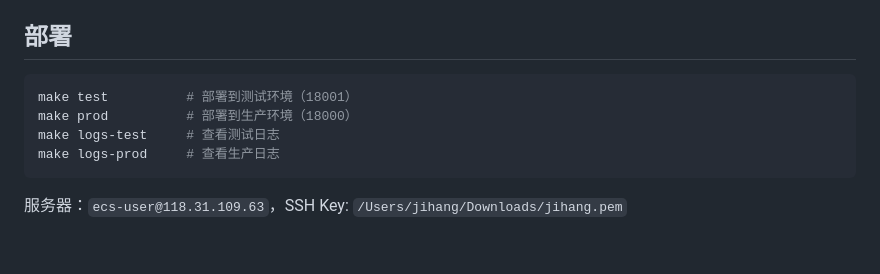
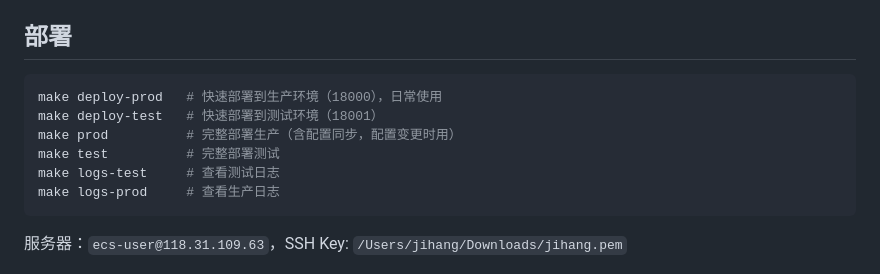
Before and after one commit to 10iA0/Xictation, a Markdown page: 项目上下文.md, the part around the change. Rendered like a GitHub page; blank space fills up the shorter version.

Commit message:
docs: 更新文档，补充生词合并功能和 deploy-prod 快速部署命令

````diff
--- a/项目上下文.md
+++ b/项目上下文.md
@@ -76,8 +76,10 @@
 ## 部署
 
 ```bash
-make test          # 部署到测试环境（18001）
-make prod          # 部署到生产环境（18000）
+make deploy-prod   # 快速部署到生产环境（18000），日常使用
+make deploy-test   # 快速部署到测试环境（18001）
+make prod          # 完整部署生产（含配置同步，配置变更时用）
+make test          # 完整部署测试
 make logs-test     # 查看测试日志
 make logs-prod     # 查看生产日志
 ```
````
Also changed, not shown: 开发文档.md (+1 -1 lines), 需求文档.md (+1 -1 lines).
